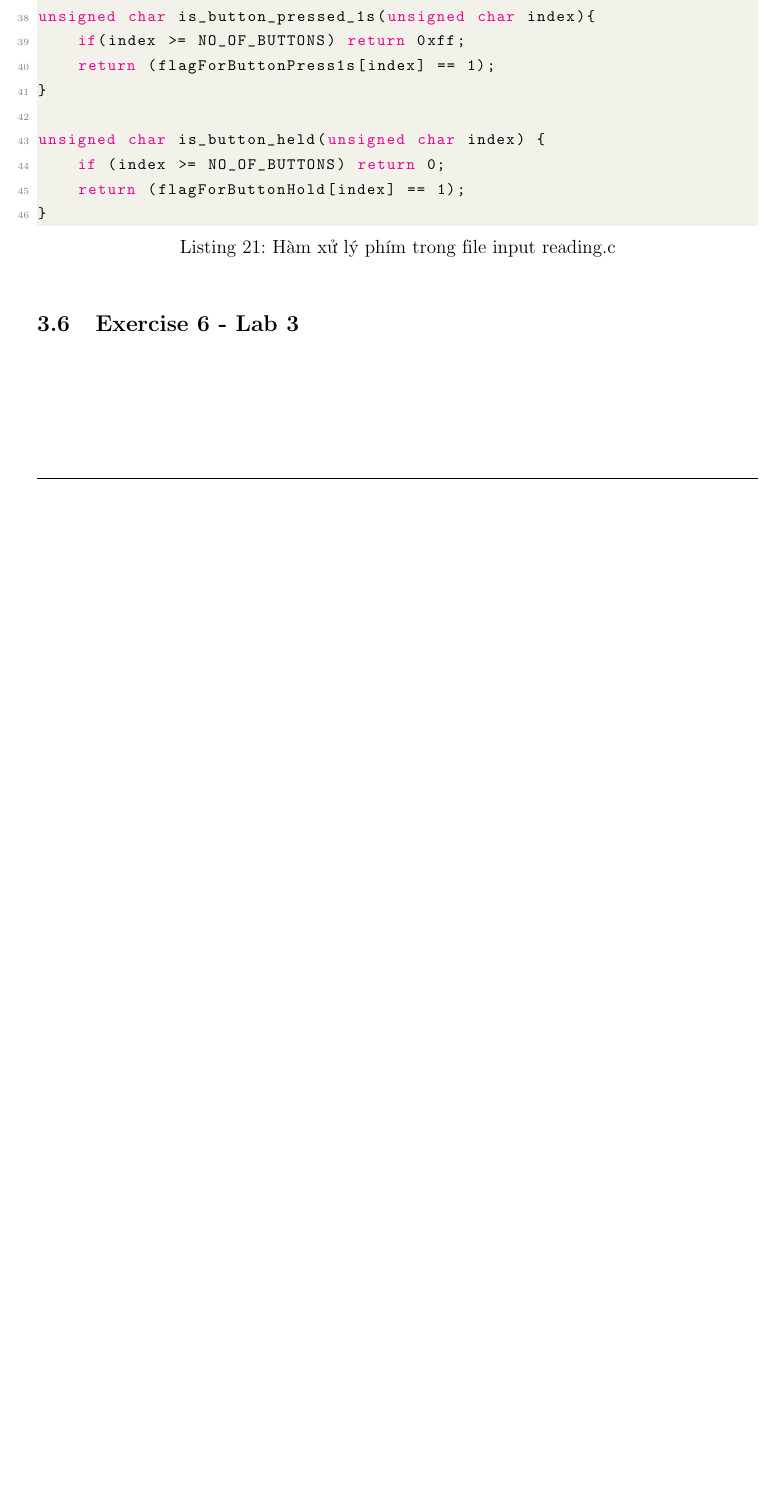
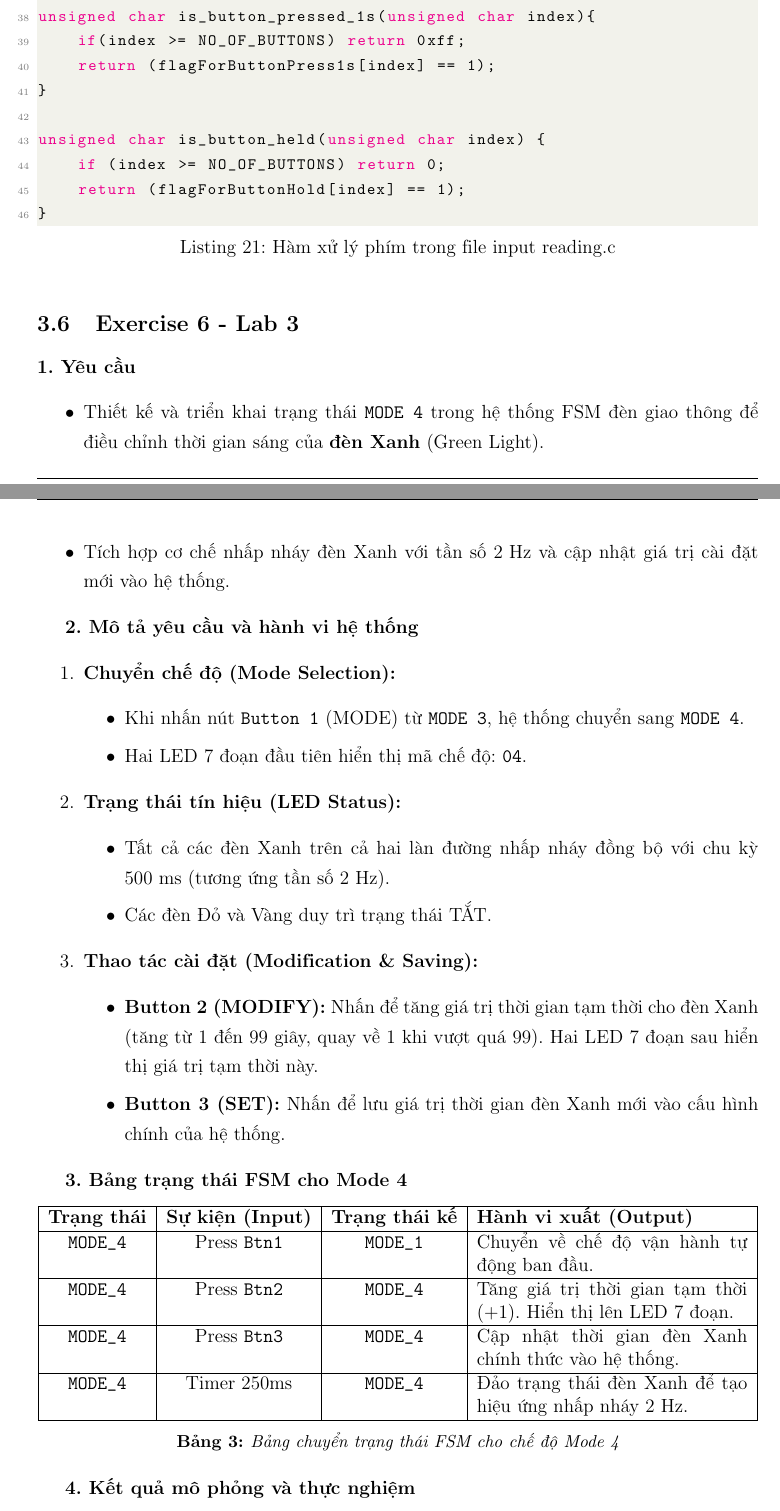
Before and after one commit to phamtrung1405/VXL_Lab_Report, a LaTeX document (main.tex, which reads Content/lab3/lab3_ex6.tex): part of page 33 of 33 before the commit and two parts of pages 33 and 34 of 35 after it, the two joined at a grey line, cut so that both start at the same text, the shorter picture padded with empty space. Compiled offline with pdfLaTeX.

Commit message:
Add ex6 lab3

```diff
--- a/Content/lab3/lab3_ex6.tex
+++ b/Content/lab3/lab3_ex6.tex
@@ -1 +1,45 @@
 \subsection{Exercise 6 - Lab 3}
+
+\textbf{1. Yêu cầu}
+\begin{itemize}
+    \item Thiết kế và triển khai trạng thái \texttt{MODE 4} trong hệ thống FSM đèn giao thông để điều chỉnh thời gian sáng của \textbf{đèn Xanh} (Green Light).
+    \item Tích hợp cơ chế nhấp nháy đèn Xanh với tần số $2\text{ Hz}$ và cập nhật giá trị cài đặt mới vào hệ thống.
+\end{itemize}
+
+\textbf{2. Mô tả yêu cầu và hành vi hệ thống}
+\begin{enumerate}
+    \item \textbf{Chuyển chế độ (Mode Selection):}
+    \begin{itemize}
+        \item Khi nhấn nút \texttt{Button 1} (MODE) từ \texttt{MODE 3}, hệ thống chuyển sang \texttt{MODE 4}.
+        \item Hai LED 7 đoạn đầu tiên hiển thị mã chế độ: \texttt{04}.
+    \end{itemize}
+
+    \item \textbf{Trạng thái tín hiệu (LED Status):}
+    \begin{itemize}
+        \item Tất cả các đèn Xanh trên cả hai làn đường nhấp nháy đồng bộ với chu kỳ $500\text{ ms}$ (tương ứng tần số $2\text{ Hz}$).
+        \item Các đèn Đỏ và Vàng duy trì trạng thái TẮT.
+    \end{itemize}
+
+    \item \textbf{Thao tác cài đặt (Modification \& Saving):}
+    \begin{itemize}
+        \item \textbf{Button 2 (MODIFY):} Nhấn để tăng giá trị thời gian tạm thời cho đèn Xanh (tăng từ $1$ đến $99$ giây, quay về $1$ khi vượt quá $99$). Hai LED 7 đoạn sau hiển thị giá trị tạm thời này.
+        \item \textbf{Button 3 (SET):} Nhấn để lưu giá trị thời gian đèn Xanh mới vào cấu hình chính của hệ thống.
+    \end{itemize}
+\end{enumerate}
+
+\textbf{3. Bảng trạng thái FSM cho Mode 4}
+\begin{table}[htbp]
+    \centering
+    \begin{tabular}{|c|c|c|p{6cm}|}
+        \hline
+        \textbf{Trạng thái} & \textbf{Sự kiện (Input)} & \textbf{Trạng thái kế} & \textbf{Hành vi xuất (Output)} \\ \hline
+        \texttt{MODE\_4} & Press \texttt{Btn1} & \texttt{MODE\_1} & Chuyển về chế độ vận hành tự động ban đầu. \\ \hline
+        \texttt{MODE\_4} & Press \texttt{Btn2} & \texttt{MODE\_4} & Tăng giá trị thời gian tạm thời ($+1$). Hiển thị lên LED 7 đoạn. \\ \hline
+        \texttt{MODE\_4} & Press \texttt{Btn3} & \texttt{MODE\_4} & Cập nhật thời gian đèn Xanh chính thức vào hệ thống. \\ \hline
+        \texttt{MODE\_4} & Timer $250\text{ms}$ & \texttt{MODE\_4} & Đảo trạng thái đèn Xanh để tạo hiệu ứng nhấp nháy $2\text{ Hz}$. \\ \hline
+    \end{tabular}
+    \caption{Bảng chuyển trạng thái FSM cho chế độ Mode 4}
+    \label{tab:fsm_mode4}
+\end{table}
+
+\textbf{4. Kết quả mô phỏng và thực nghiệm}
@@ -1,0 +49,2 @@
+    \label{fig:lab3_ex6}
+\end{figure}
```
Also changed, not shown: Content/lab3/lab3_ex10.tex (added, +1 -0 lines), Content/lab3/lab3_ex7.tex (added, +1 -0 lines), Content/lab3/lab3_ex8.tex (added, +1 -0 lines), Content/lab3/lab3_ex9.tex (added, +1 -0 lines), main.tex (+4 -0 lines), main.pdf, Content/lab3/lab3_ex6.tex (7 more changed lines).
